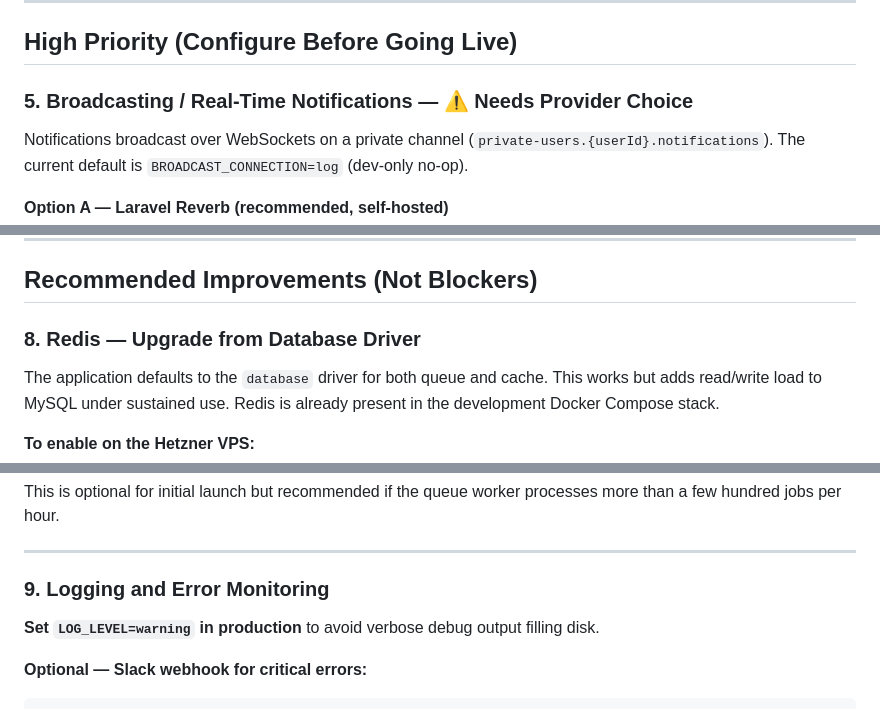
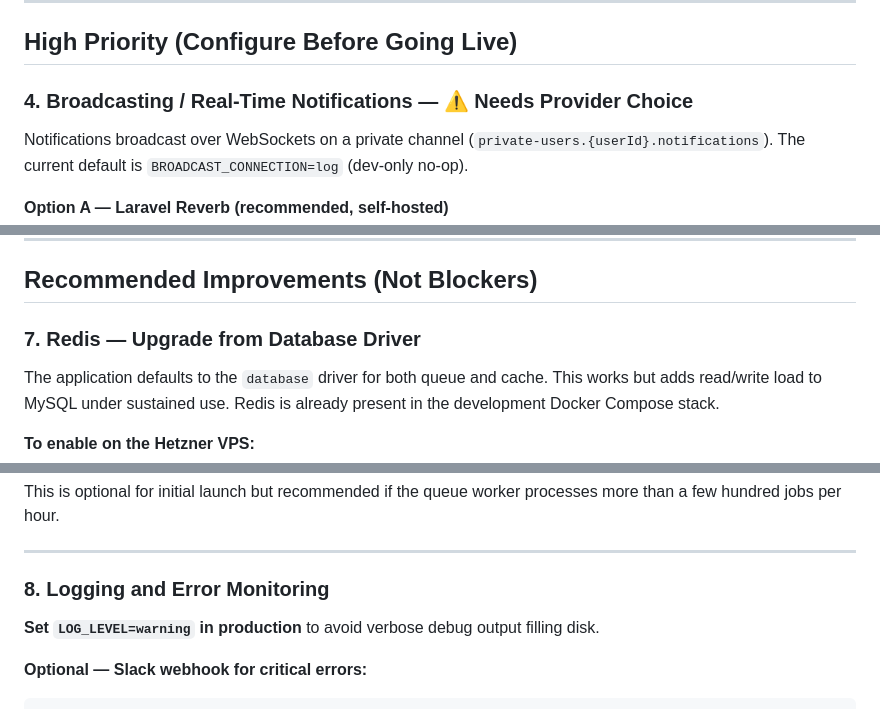
Before and after one commit to jtj9817/greater-toront-area-unified-alerts, a Markdown page: docs/plans/hetzner-forge-deployment-preflight.md, 3 parts joined by grey strips. Rendered like a GitHub page.

```diff
--- a/docs/plans/hetzner-forge-deployment-preflight.md
+++ b/docs/plans/hetzner-forge-deployment-preflight.md
@@ -145,7 +117,7 @@ Forge translates this to the standard Laravel cron entry:
 
 ## High Priority (Configure Before Going Live)
 
-### 5. Broadcasting / Real-Time Notifications — ⚠ Needs Provider Choice
+### 4. Broadcasting / Real-Time Notifications — ⚠ Needs Provider Choice
 
 Notifications broadcast over WebSockets on a private channel (`private-users.{userId}.notifications`). The current default is `BROADCAST_CONNECTION=log` (dev-only no-op).
 
@@ -218,7 +190,7 @@ Place these inside the `server {}` block.
 
 ## Recommended Improvements (Not Blockers)
 
-### 8. Redis — Upgrade from Database Driver
+### 7. Redis — Upgrade from Database Driver
 
 The application defaults to the `database` driver for both queue and cache. This works but adds read/write load to MySQL under sustained use. Redis is already present in the development Docker Compose stack.
 
@@ -244,7 +216,7 @@ This is optional for initial launch but recommended if the queue worker processe
 
 ---
 
-### 9. Logging and Error Monitoring
+### 8. Logging and Error Monitoring
 
 **Set `LOG_LEVEL=warning` in production** to avoid verbose debug output filling disk.
 
```
Also changed, not shown: other parts of docs/plans/hetzner-forge-deployment-preflight.md (+27 -35 lines).
